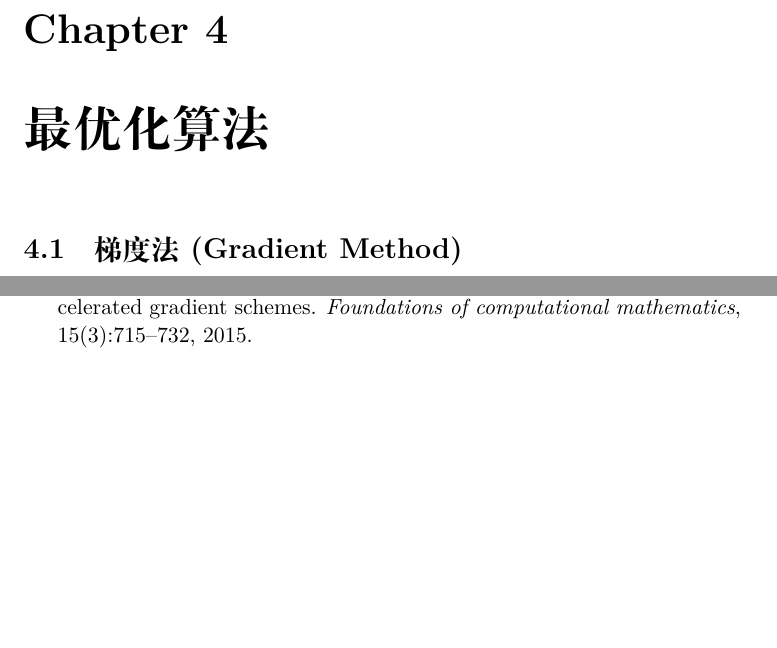
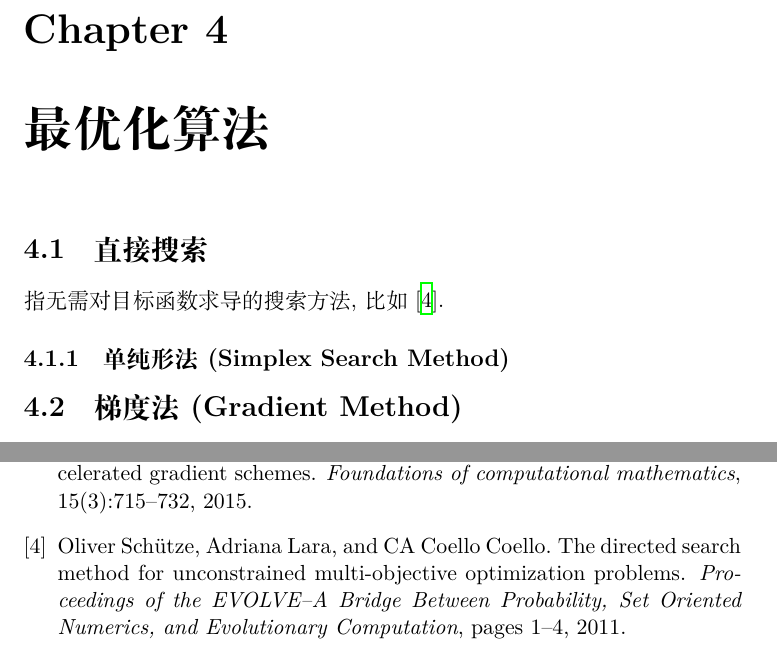
Before and after one commit to HereChen/Algorithm, a LaTeX book (main.tex, which reads bibliography.bib): two parts of pages 7 and 11 of 11, joined at a grey line, cut so that both start at the same text, the shorter picture padded with empty space. The pictures show the PDF file main.pdf that the author committed with the source.

Commit message:
add directed search method cator

```diff
--- a/bibliography.bib
+++ b/bibliography.bib
@@ -27,3 +27,11 @@
   pages={372--376},
   year={1983}
 }
+
+@article{schutze2011directed,
+  title={The directed search method for unconstrained multi-objective optimization problems},
+  author={Sch{\"u}tze, Oliver and Lara, Adriana and Coello Coello, CA},
+  journal={Proceedings of the EVOLVE--A Bridge Between Probability, Set Oriented Numerics, and Evolutionary Computation},
+  pages={1--4},
+  year={2011}
+}
--- a/main.tex
+++ b/main.tex
@@ -53,7 +53,16 @@
 
 求解微分方程组.
 
+
+
 \chapter{最优化算法}
+
+\section{直接搜索}
+指无需对目标函数求导的搜索方法, 比如\cite{schutze2011directed}.
+
+\subsection{单纯形法(Simplex Search Method)}
+
+
 \section{梯度法(Gradient Method)}
 
 \subsection{梯度法(Gradient Descent Method)}
```
Also changed, not shown: main.pdf.
